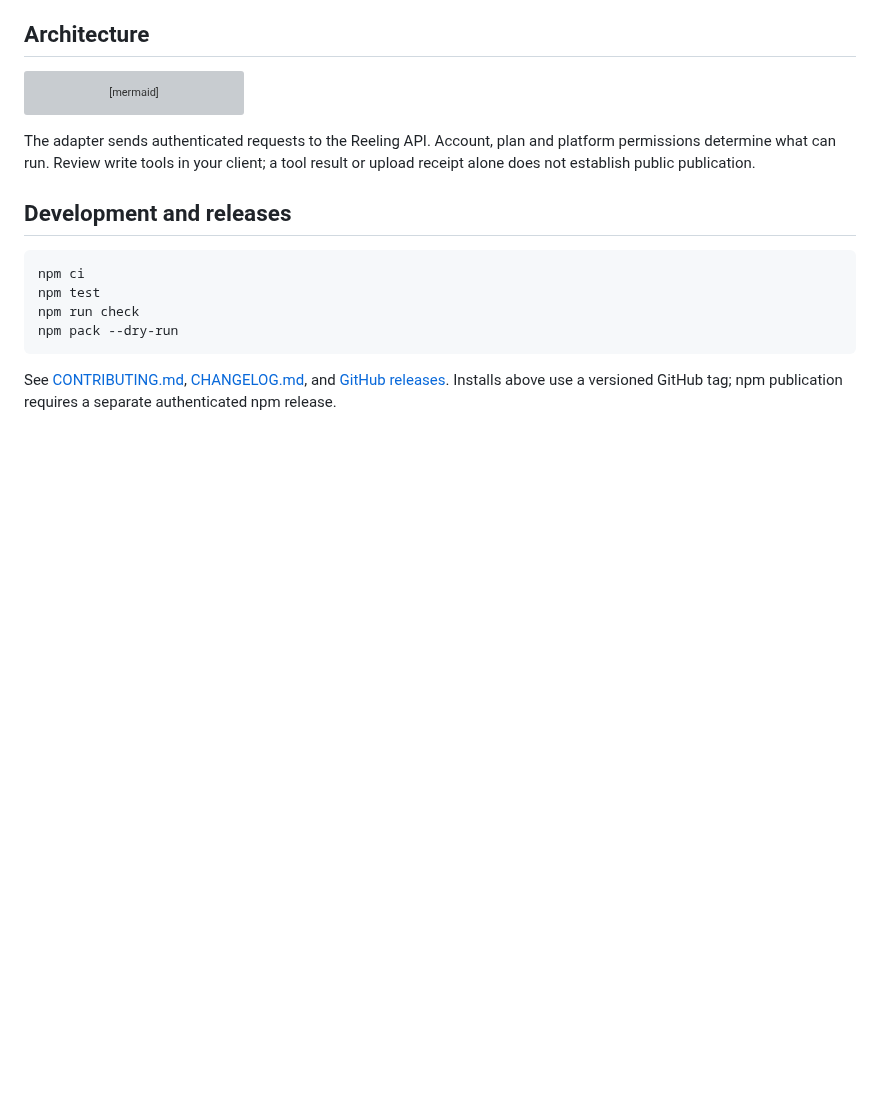
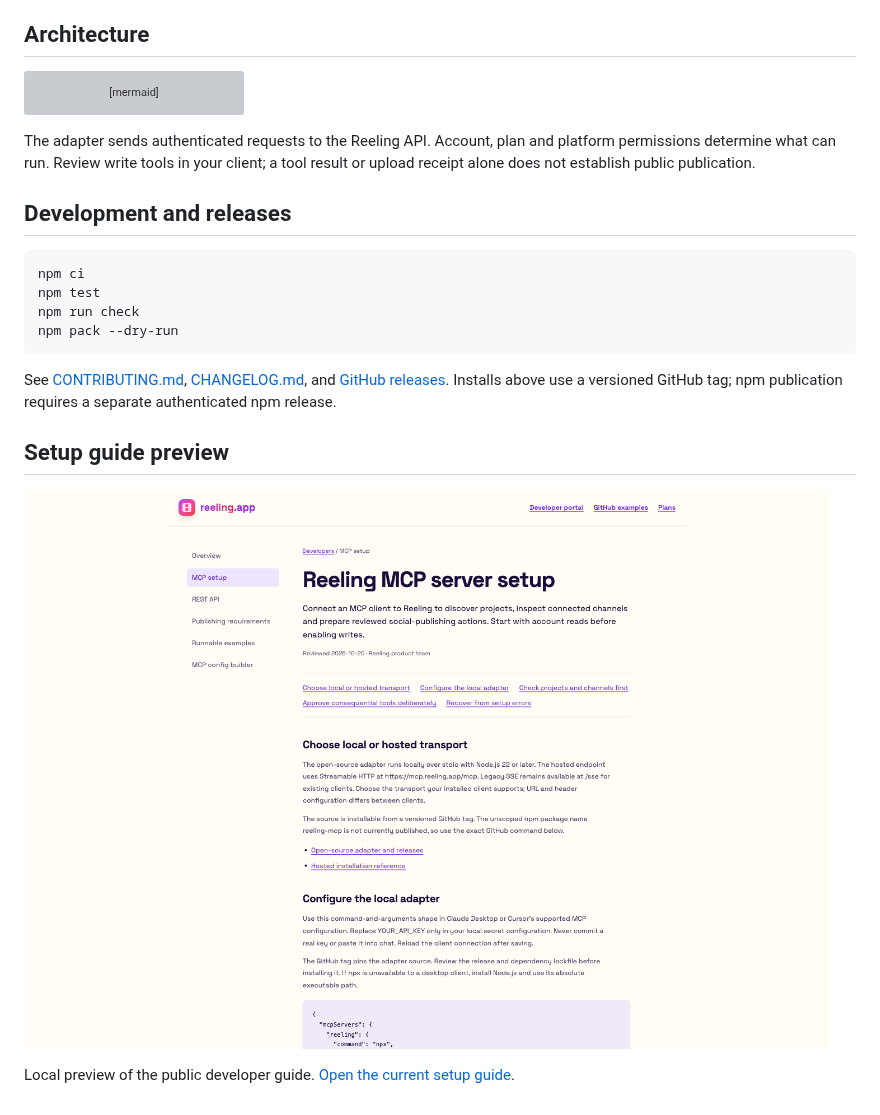
Before and after one commit to yomariano/reeling-mcp, a Markdown page: README.md, the part around the change. GitHub-like rendering; pictures changed too: docs/mcp-setup.png (added); blank space fills up the shorter version; grey boxes are pictures that could not be loaded.

Commit message:
docs: show the tested install and setup guide preview

````diff
--- a/README.md
+++ b/README.md
@@ -217,3 +217,9 @@ npm pack --dry-run
 ```
 
 See [CONTRIBUTING.md](CONTRIBUTING.md), [CHANGELOG.md](CHANGELOG.md), and [GitHub releases](https://github.com/yomariano/reeling-mcp/releases). Installs above use a versioned GitHub tag; npm publication requires a separate authenticated npm release.
+
+## Setup guide preview
+
+![Reeling MCP setup guide with transport choices and configuration instructions](docs/mcp-setup.png)
+
+Local preview of the public developer guide. [Open the current setup guide](https://reeling.app/developers/mcp).
````
Also changed, not shown: 1 other file.
